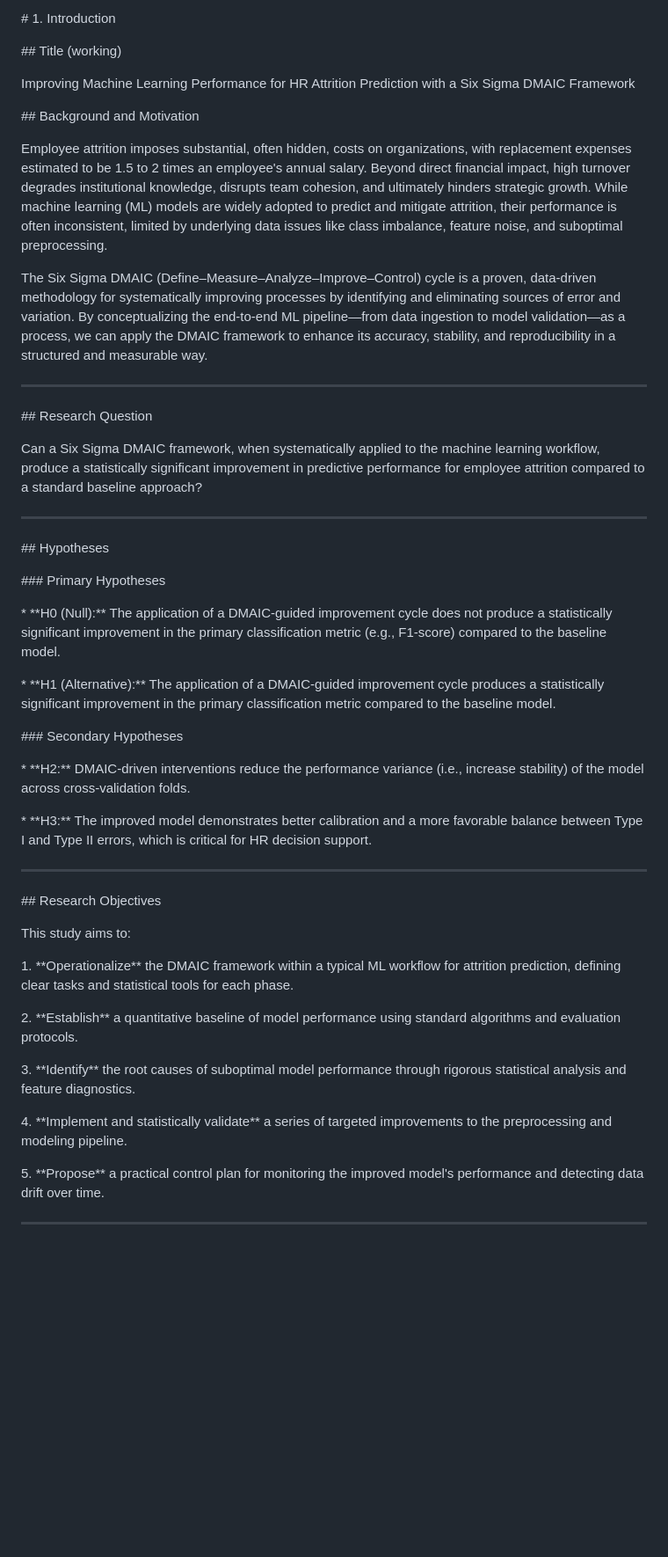
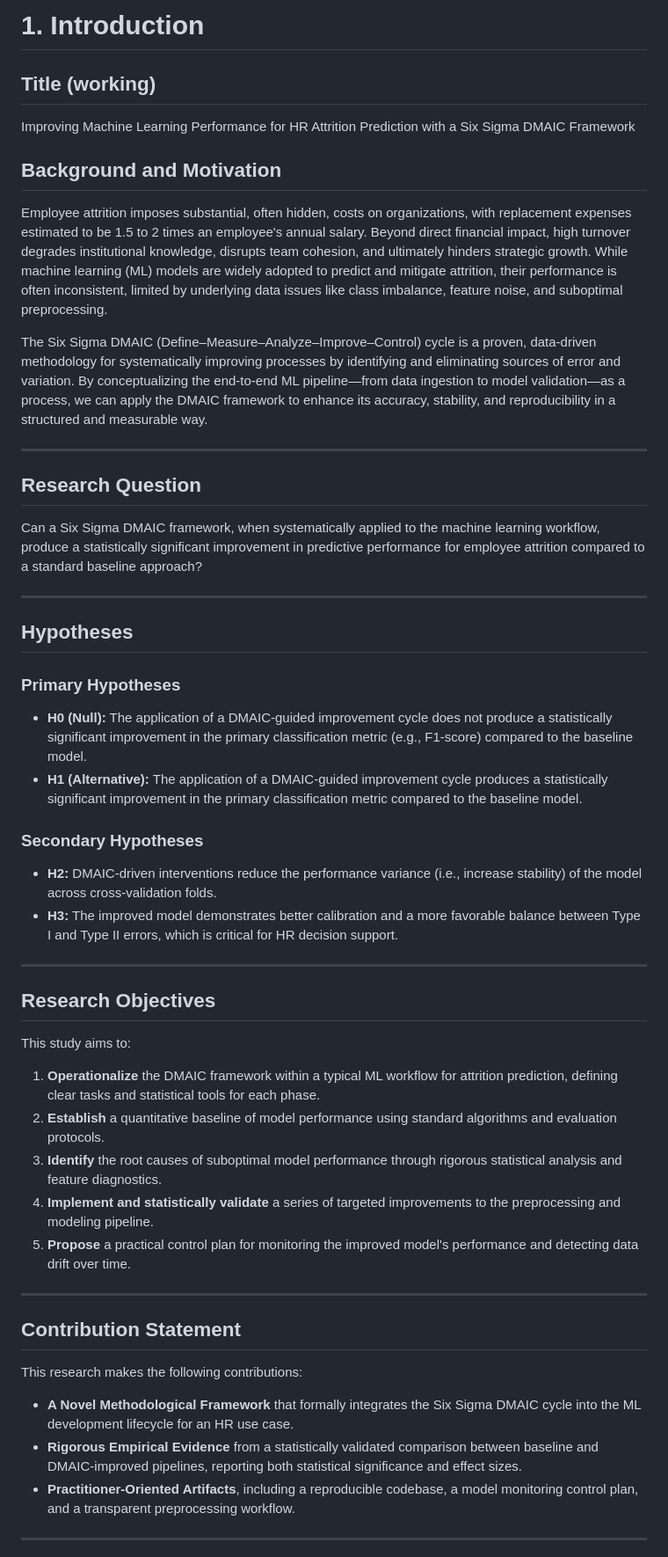
Before and after one commit to affanSkhan/sixsigma-ml-attrition, a Markdown page: paper/01_introduction.md, the part around the change printed below. Shown: that part at 88% size. Drawn GitHub-style; blank space fills up the shorter version.

Commit message:
Draft introduction for research framing (Define phase - 3)

```diff
--- a/paper/01_introduction.md
+++ b/paper/01_introduction.md
@@ -1,76 +1,48 @@
-\# 1. Introduction
+# 1. Introduction
 
-
-
-\## Title (working)
-
+## Title (working)
 Improving Machine Learning Performance for HR Attrition Prediction with a Six Sigma DMAIC Framework
 
-
-
-\## Background and Motivation
-
+## Background and Motivation
 Employee attrition imposes substantial, often hidden, costs on organizations, with replacement expenses estimated to be 1.5 to 2 times an employee's annual salary. Beyond direct financial impact, high turnover degrades institutional knowledge, disrupts team cohesion, and ultimately hinders strategic growth. While machine learning (ML) models are widely adopted to predict and mitigate attrition, their performance is often inconsistent, limited by underlying data issues like class imbalance, feature noise, and suboptimal preprocessing.
-
-
 
 The Six Sigma DMAIC (Define–Measure–Analyze–Improve–Control) cycle is a proven, data-driven methodology for systematically improving processes by identifying and eliminating sources of error and variation. By conceptualizing the end-to-end ML pipeline—from data ingestion to model validation—as a process, we can apply the DMAIC framework to enhance its accuracy, stability, and reproducibility in a structured and measurable way.
 
+---
 
+## Research Question
+Can a Six Sigma DMAIC framework, when systematically applied to the machine learning workflow, produce a statistically significant improvement in predictive performance for employee attrition compared to a standard baseline approach?
 
 ---
 
+## Hypotheses
 
+### Primary Hypotheses
+* **H0 (Null):** The application of a DMAIC-guided improvement cycle does not produce a statistically significant improvement in the primary classification metric (e.g., F1-score) compared to the baseline model.
+* **H1 (Alternative):** The application of a DMAIC-guided improvement cycle produces a statistically significant improvement in the primary classification metric compared to the baseline model.
 
-\## Research Question
-
-Can a Six Sigma DMAIC framework, when systematically applied to the machine learning workflow, produce a statistically significant improvement in predictive performance for employee attrition compared to a standard baseline approach?
-
-
+### Secondary Hypotheses
+* **H2:** DMAIC-driven interventions reduce the performance variance (i.e., increase stability) of the model across cross-validation folds.
+* **H3:** The improved model demonstrates better calibration and a more favorable balance between Type I and Type II errors, which is critical for HR decision support.
 
 ---
 
-
-
-\## Hypotheses
-
-
-
-\### Primary Hypotheses
-
-\* \*\*H0 (Null):\*\* The application of a DMAIC-guided improvement cycle does not produce a statistically significant improvement in the primary classification metric (e.g., F1-score) compared to the baseline model.
-
-\* \*\*H1 (Alternative):\*\* The application of a DMAIC-guided improvement cycle produces a statistically significant improvement in the primary classification metric compared to the baseline model.
-
-
-
-\### Secondary Hypotheses
-
-\* \*\*H2:\*\* DMAIC-driven interventions reduce the performance variance (i.e., increase stability) of the model across cross-validation folds.
-
-\* \*\*H3:\*\* The improved model demonstrates better calibration and a more favorable balance between Type I and Type II errors, which is critical for HR decision support.
-
-
+## Research Objectives
+This study aims to:
+1. **Operationalize** the DMAIC framework within a typical ML workflow for attrition prediction, defining clear tasks and statistical tools for each phase.
+2. **Establish** a quantitative baseline of model performance using standard algorithms and evaluation protocols.
+3. **Identify** the root causes of suboptimal model performance through rigorous statistical analysis and feature diagnostics.
+4. **Implement and statistically validate** a series of targeted improvements to the preprocessing and modeling pipeline.
+5. **Propose** a practical control plan for monitoring the improved model's performance and detecting data drift over time.
 
 ---
 
+## Contribution Statement
+This research makes the following contributions:
 
-
-\## Research Objectives
-
-This study aims to:
-
-1\.  \*\*Operationalize\*\* the DMAIC framework within a typical ML workflow for attrition prediction, defining clear tasks and statistical tools for each phase.
-
-2\.  \*\*Establish\*\* a quantitative baseline of model performance using standard algorithms and evaluation protocols.
-
-3\.  \*\*Identify\*\* the root causes of suboptimal model performance through rigorous statistical analysis and feature diagnostics.
-
-4\.  \*\*Implement and statistically validate\*\* a series of targeted improvements to the preprocessing and modeling pipeline.
-
-5\.  \*\*Propose\*\* a practical control plan for monitoring the improved model's performance and detecting data drift over time.
-
-
+* **A Novel Methodological Framework** that formally integrates the Six Sigma DMAIC cycle into the ML development lifecycle for an HR use case.
+* **Rigorous Empirical Evidence** from a statistically validated comparison between baseline and DMAIC-improved pipelines, reporting both statistical significance and effect sizes.
+* **Practitioner-Oriented Artifacts**, including a reproducible codebase, a model monitoring control plan, and a transparent preprocessing workflow.
 
 ---
 
```
Also changed, not shown: other parts of paper/01_introduction.md (+5 -32 lines).
